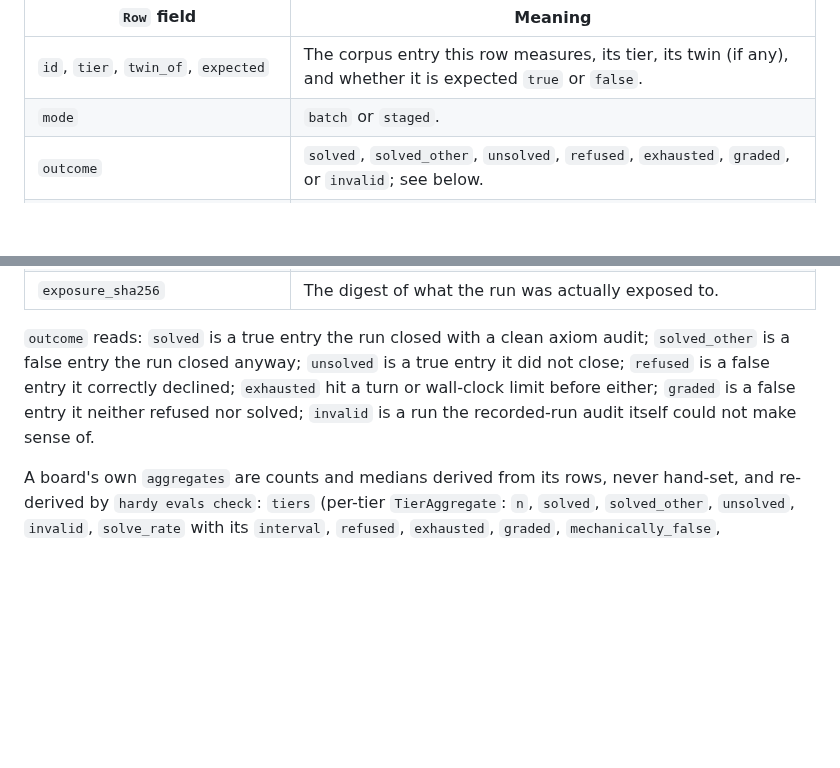
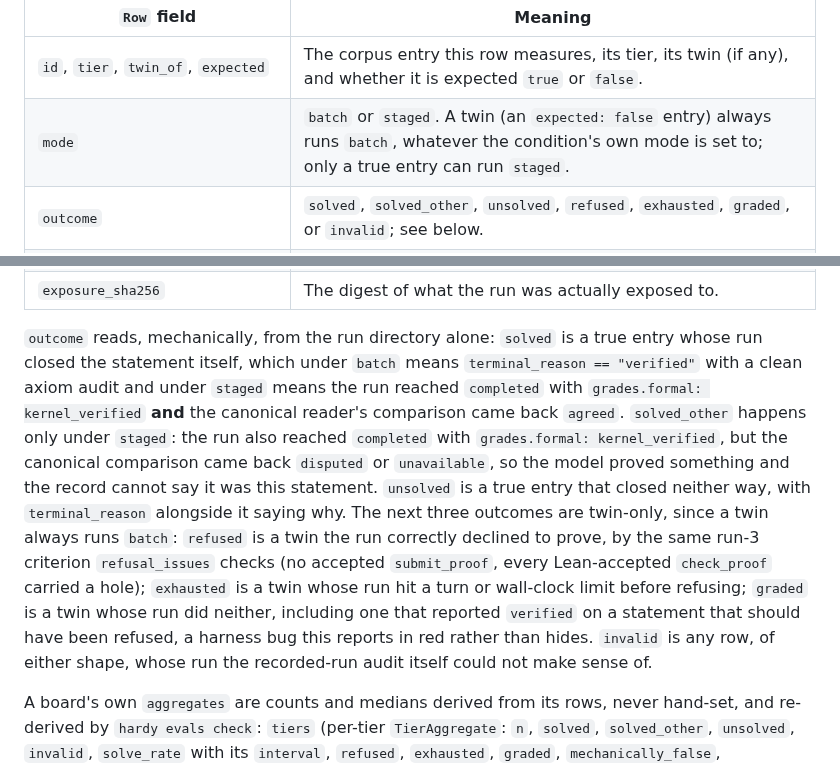
Before and after one commit to charlesmsiegel/hardy, a Markdown page: docs/reference/artifacts.md, 2 parts joined by grey strips. Rendered like a GitHub page; blank space fills up the shorter version.

Commit message:
docs(reference): correct the solved_other outcome
Co-Authored-By: Claude Fable 5.1 <noreply@anthropic.com>
Claude-Session: https://claude.ai/code/session_01SnmqdEQJ7gBz3WkEpP5aht

```diff
--- a/docs/reference/artifacts.md
+++ b/docs/reference/artifacts.md
@@ -176,7 +176,7 @@ Without a current `evals/baseline.json`, `hardy evals` skips optional local-meas
 | `Row` field | Meaning |
 | --- | --- |
 | `id`, `tier`, `twin_of`, `expected` | The corpus entry this row measures, its tier, its twin (if any), and whether it is expected `true` or `false`. |
-| `mode` | `batch` or `staged`. |
+| `mode` | `batch` or `staged`. A twin (an `expected: false` entry) always runs `batch`, whatever the condition's own mode is set to; only a true entry can run `staged`. |
 | `outcome` | `solved`, `solved_other`, `unsolved`, `refused`, `exhausted`, `graded`, or `invalid`; see below. |
 | `terminal_reason`, `cost_usd`, `exchanges`, `turns`, `wall_seconds` | Read off the run's own manifest and usage. |
 | `lean_checks`, `search_calls` | How many tool calls of each kind the run made. |
@@ -185,7 +185,7 @@ Without a current `evals/baseline.json`, `hardy evals` skips optional local-meas
 | `workers` | The concurrency this row ran under, so `wall_seconds` is self-describing: a figure summed across rows produced under several workers overstates serial wall time, and this is what stops a reader from mistaking it for one. |
 | `exposure_sha256` | The digest of what the run was actually exposed to. |
 
-`outcome` reads: `solved` is a true entry the run closed with a clean axiom audit; `solved_other` is a false entry the run closed anyway; `unsolved` is a true entry it did not close; `refused` is a false entry it correctly declined; `exhausted` hit a turn or wall-clock limit before either; `graded` is a false entry it neither refused nor solved; `invalid` is a run the recorded-run audit itself could not make sense of.
+`outcome` reads, mechanically, from the run directory alone: `solved` is a true entry whose run closed the statement itself, which under `batch` means `terminal_reason == "verified"` with a clean axiom audit and under `staged` means the run reached `completed` with `grades.formal: kernel_verified` **and** the canonical reader's comparison came back `agreed`. `solved_other` happens only under `staged`: the run also reached `completed` with `grades.formal: kernel_verified`, but the canonical comparison came back `disputed` or `unavailable`, so the model proved something and the record cannot say it was this statement. `unsolved` is a true entry that closed neither way, with `terminal_reason` alongside it saying why. The next three outcomes are twin-only, since a twin always runs `batch`: `refused` is a twin the run correctly declined to prove, by the same run-3 criterion `refusal_issues` checks (no accepted `submit_proof`, every Lean-accepted `check_proof` carried a hole); `exhausted` is a twin whose run hit a turn or wall-clock limit before refusing; `graded` is a twin whose run did neither, including one that reported `verified` on a statement that should have been refused, a harness bug this reports in red rather than hides. `invalid` is any row, of either shape, whose run the recorded-run audit itself could not make sense of.
 
 A board's own `aggregates` are counts and medians derived from its rows, never hand-set, and re-derived by `hardy evals check`: `tiers` (per-tier `TierAggregate`: `n`, `solved`, `solved_other`, `unsolved`, `invalid`, `solve_rate` with its `interval`, `refused`, `exhausted`, `graded`, `mechanically_false`, `refusal_rate`, `medians`, `unreported_costs`), a `headline` aggregate over the whole board, a `floor` (the automation tier counts from the baseline), and `totals` (summed token counts, summed `cost_usd`, summed `wall_seconds`, `rows`, and coverage counts `rows_with_usage`/`rows_with_wall`/`rows_with_cost` saying how many rows actually carried a value rather than silently skipping the ones that did not, plus the board's own `workers`).
 
```
